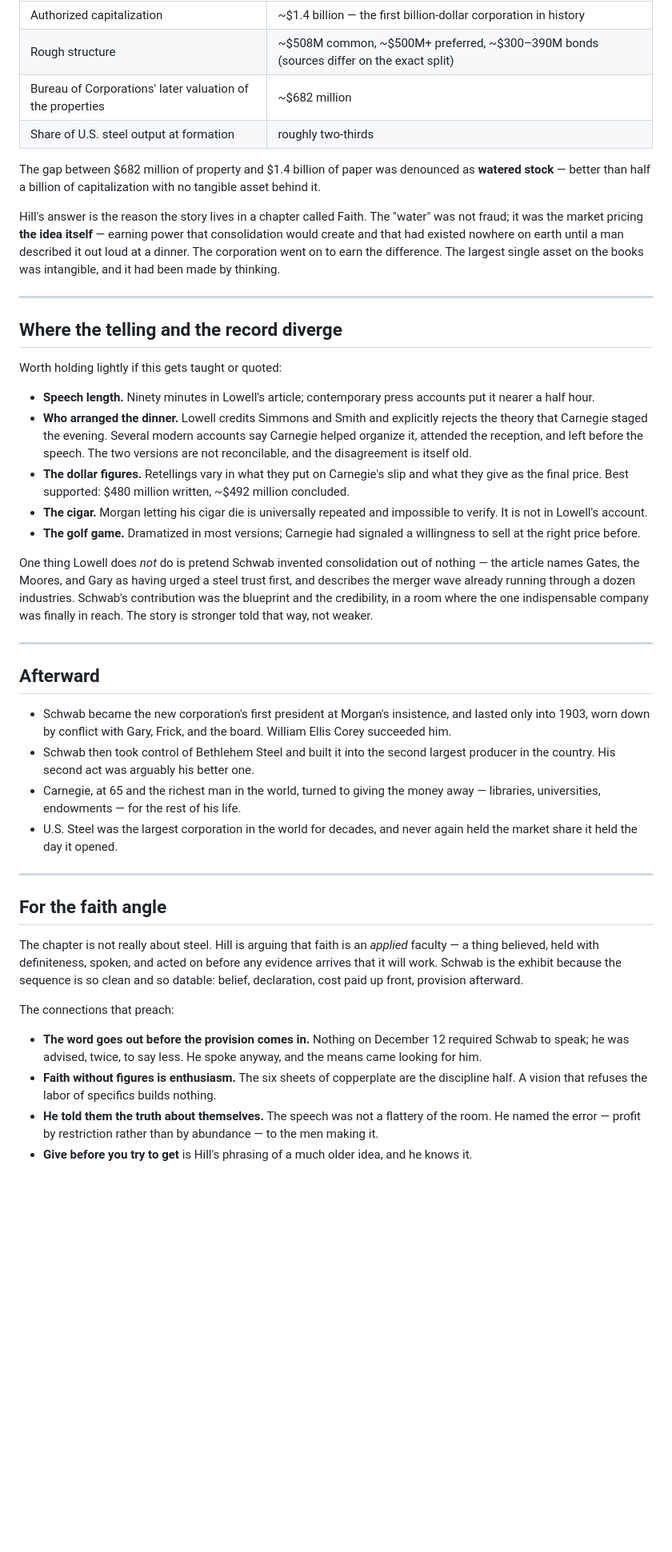
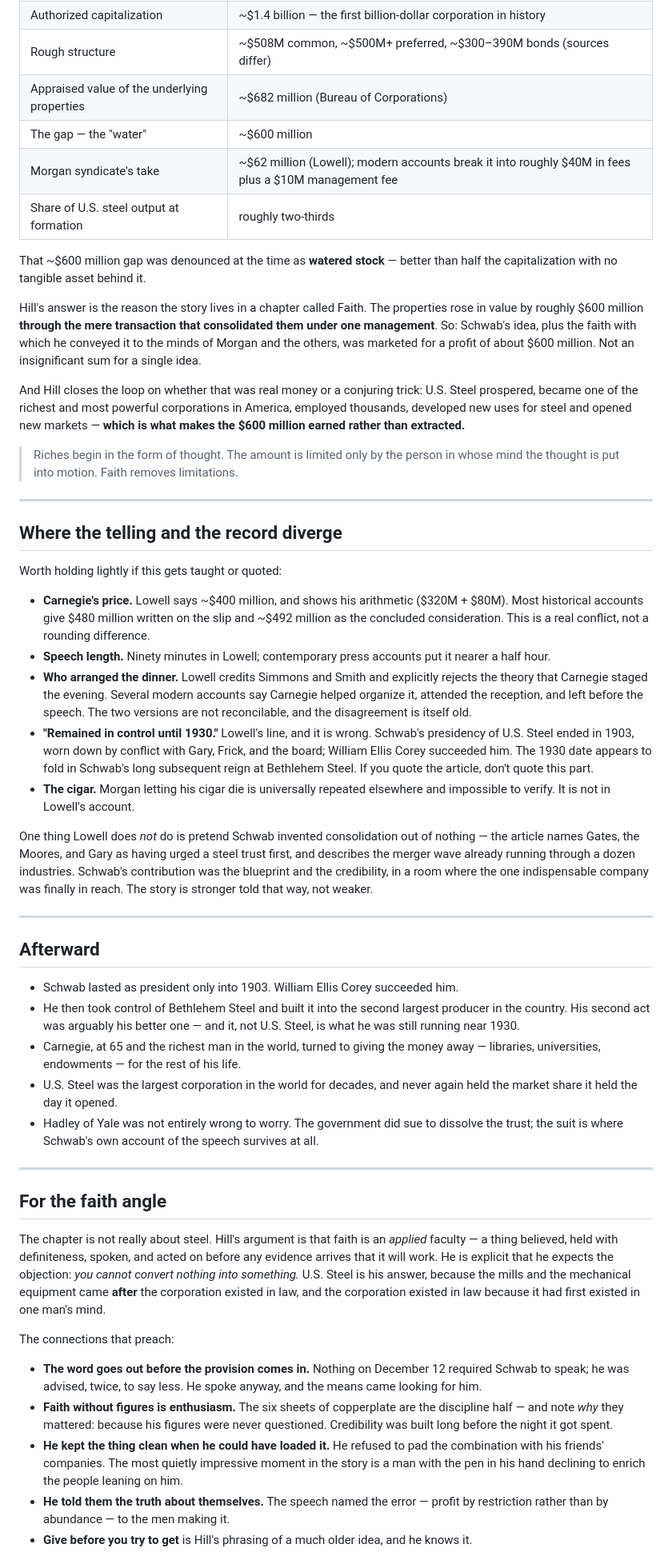
Before and after one commit to Cannonclaw/cannons-ministry, a Markdown page: docs/us-steel-formation-history.md, the part around one of its changes. Shown at 80% size. GitHub-like rendering; blank space fills up the shorter version.

```diff
--- a/docs/us-steel-formation-history.md
+++ b/docs/us-steel-formation-history.md
@@ -116,11 +145,17 @@ The most-repeated coda: crossing the Atlantic later, Carnegie remarked that he s
 | Authorized capitalization | ~$1.4 billion — the first billion-dollar corporation in history |
-| Rough structure | ~$508M common, ~$500M+ preferred, ~$300–390M bonds (sources differ on the exact split) |
-| Bureau of Corporations' later valuation of the properties | ~$682 million |
+| Rough structure | ~$508M common, ~$500M+ preferred, ~$300–390M bonds (sources differ) |
+| Appraised value of the underlying properties | ~$682 million (Bureau of Corporations) |
+| The gap — the "water" | ~$600 million |
+| Morgan syndicate's take | ~$62 million (Lowell); modern accounts break it into roughly $40M in fees plus a $10M management fee |
 | Share of U.S. steel output at formation | roughly two-thirds |
 
-The gap between $682 million of property and $1.4 billion of paper was denounced as **watered stock** — better than half a billion of capitalization with no tangible asset behind it.
+That ~$600 million gap was denounced at the time as **watered stock** — better than half the capitalization with no tangible asset behind it.
 
-Hill's answer is the reason the story lives in a chapter called Faith. The "water" was not fraud; it was the market pricing **the idea itself** — earning power that consolidation would create and that had existed nowhere on earth until a man described it out loud at a dinner. The corporation went on to earn the difference. The largest single asset on the books was intangible, and it had been made by thinking.
+Hill's answer is the reason the story lives in a chapter called Faith. The properties rose in value by roughly $600 million **through the mere transaction that consolidated them under one management**. So: Schwab's idea, plus the faith with which he conveyed it to the minds of Morgan and the others, was marketed for a profit of about $600 million. Not an insignificant sum for a single idea.
+
+And Hill closes the loop on whether that was real money or a conjuring trick: U.S. Steel prospered, became one of the richest and most powerful corporations in America, employed thousands, developed new uses for steel and opened new markets — **which is what makes the $600 million earned rather than extracted.**
+
+> Riches begin in the form of thought. The amount is limited only by the person in whose mind the thought is put into motion. Faith removes limitations.
 
 ---
 
@@ -128,11 +163,11 @@ Hill's answer is the reason the story lives in a chapter called Faith. The "wate
 
 Worth holding lightly if this gets taught or quoted:
 
-- **Speech length.** Ninety minutes in Lowell's article; contemporary press accounts put it nearer a half hour.
+- **Carnegie's price.** Lowell says ~$400 million, and shows his arithmetic ($320M + $80M). Most historical accounts give $480 million written on the slip and ~$492 million as the concluded consideration. This is a real conflict, not a rounding difference.
+- **Speech length.** Ninety minutes in Lowell; contemporary press accounts put it nearer a half hour.
 - **Who arranged the dinner.** Lowell credits Simmons and Smith and explicitly rejects the theory that Carnegie staged the evening. Several modern accounts say Carnegie helped organize it, attended the reception, and left before the speech. The two versions are not reconcilable, and the disagreement is itself old.
-- **The dollar figures.** Retellings vary in what they put on Carnegie's slip and what they give as the final price. Best supported: $480 million written, ~$492 million concluded.
-- **The cigar.** Morgan letting his cigar die is universally repeated and impossible to verify. It is not in Lowell's account.
-- **The golf game.** Dramatized in most versions; Carnegie had signaled a willingness to sell at the right price before.
+- **"Remained in control until 1930."** Lowell's line, and it is wrong. Schwab's presidency of U.S. Steel ended in 1903, worn down by conflict with Gary, Frick, and the board; William Ellis Corey succeeded him. The 1930 date appears to fold in Schwab's long subsequent reign at Bethlehem Steel. If you quote the article, don't quote this part.
+- **The cigar.** Morgan letting his cigar die is universally repeated elsewhere and impossible to verify. It is not in Lowell's account.
 
 One thing Lowell does *not* do is pretend Schwab invented consolidation out of nothing — the article names Gates, the Moores, and Gary as having urged a steel trust first, and describes the merger wave already running through a dozen industries. Schwab's contribution was the blueprint and the credibility, in a room where the one indispensable company was finally in reach. The story is stronger told that way, not weaker.
 
@@ -140,20 +175,22 @@ One thing Lowell does *not* do is pretend Schwab invented consolidation out of n
 
 ## Afterward
 
-- Schwab became the new corporation's first president at Morgan's insistence, and lasted only into 1903, worn down by conflict with Gary, Frick, and the board. William Ellis Corey succeeded him.
-- Schwab then took control of Bethlehem Steel and built it into the second largest producer in the country. His second act was arguably his better one.
+- Schwab lasted as president only into 1903. William Ellis Corey succeeded him.
+- He then took control of Bethlehem Steel and built it into the second largest producer in the country. His second act was arguably his better one — and it, not U.S. Steel, is what he was still running near 1930.
 - Carnegie, at 65 and the richest man in the world, turned to giving the money away — libraries, universities, endowments — for the rest of his life.
 - U.S. Steel was the largest corporation in the world for decades, and never again held the market share it held the day it opened.
+- Hadley of Yale was not entirely wrong to worry. The government did sue to dissolve the trust; the suit is where Schwab's own account of the speech survives at all.
 
 ---
 
 ## For the faith angle
 
-The chapter is not really about steel. Hill is arguing that faith is an *applied* faculty — a thing believed, held with definiteness, spoken, and acted on before any evidence arrives that it will work. Schwab is the exhibit because the sequence is so clean and so datable: belief, declaration, cost paid up front, provision afterward.
+The chapter is not really about steel. Hill's argument is that faith is an *applied* faculty — a thing believed, held with definiteness, spoken, and acted on before any evidence arrives that it will work. He is explicit that he expects the objection: *you cannot convert nothing into something.* U.S. Steel is his answer, because the mills and the mechanical equipment came **after** the corporation existed in law, and the corporation existed in law because it had first existed in one man's mind.
 
 The connections that preach:
 
 - **The word goes out before the provision comes in.** Nothing on December 12 required Schwab to speak; he was advised, twice, to say less. He spoke anyway, and the means came looking for him.
-- **Faith without figures is enthusiasm.** The six sheets of copperplate are the discipline half. A vision that refuses the labor of specifics builds nothing.
-- **He told them the truth about themselves.** The speech was not a flattery of the room. He named the error — profit by restriction rather than by abundance — to the men making it.
+- **Faith without figures is enthusiasm.** The six sheets of copperplate are the discipline half — and note *why* they mattered: because his figures were never questioned. Credibility was built long before the night it got spent.
+- **He kept the thing clean when he could have loaded it.** He refused to pad the combination with his friends' companies. The most quietly impressive moment in the story is a man with the pen in his hand declining to enrich the people leaning on him.
+- **He told them the truth about themselves.** The speech named the error — profit by restriction rather than by abundance — to the men making it.
 - **Give before you try to get** is Hill's phrasing of a much older idea, and he knows it.
```
Also changed, not shown: other parts of docs/us-steel-formation-history.md (+51 -20 lines).
